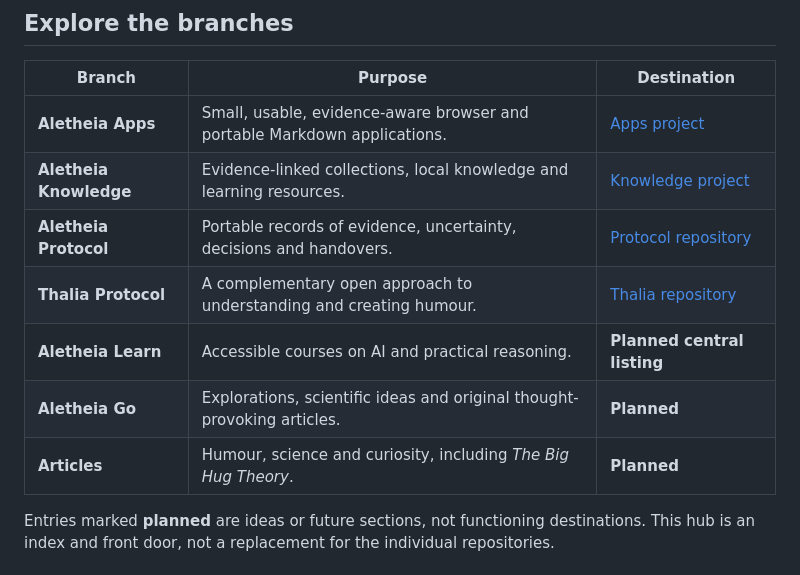
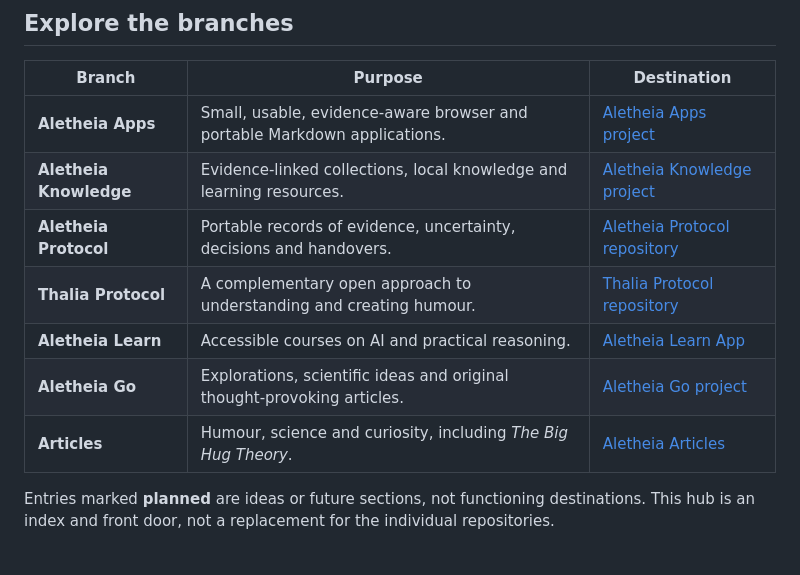
Before and after one commit to KarstenEvans/aletheia, a Markdown page: README.md, the part around the change. GitHub-like rendering.

Commit message:
Fix project links in README.md
Updated links for Aletheia projects in the README.

```diff
--- a/README.md
+++ b/README.md
@@ -26,13 +26,13 @@ Expect curiosity, practical tools, a little mythology, and humour where it helps
 
 | Branch | Purpose | Destination |
 | --- | --- | --- |
-| **Aletheia Apps** | Small, usable, evidence-aware browser and portable Markdown applications. | [Apps project](https://karstenevans.github.io/aletheia-app/) |
-| **Aletheia Knowledge** | Evidence-linked collections, local knowledge and learning resources. | [Knowledge project](https://karstenevans.github.io/aletheia-knowledge/) |
-| **Aletheia Protocol** | Portable records of evidence, uncertainty, decisions and handovers. | [Protocol repository](https://github.com/KarstenEvans/aletheia-protocol) |
-| **Thalia Protocol** | A complementary open approach to understanding and creating humour. | [Thalia repository](https://github.com/KarstenEvans/thalia-protocol) |
-| **Aletheia Learn** | Accessible courses on AI and practical reasoning. | **Planned central listing** |
-| **Aletheia Go** | Explorations, scientific ideas and original thought-provoking articles. | **Planned** |
-| **Articles** | Humour, science and curiosity, including *The Big Hug Theory*. | **Planned** |
+| **Aletheia Apps** | Small, usable, evidence-aware browser and portable Markdown applications. | [Aletheia Apps project](https://karstenevans.github.io/aletheia-app/) |
+| **Aletheia Knowledge** | Evidence-linked collections, local knowledge and learning resources. | [Aletheia Knowledge project](https://karstenevans.github.io/aletheia-knowledge/) |
+| **Aletheia Protocol** | Portable records of evidence, uncertainty, decisions and handovers. | [Aletheia Protocol repository](https://github.com/KarstenEvans/aletheia-protocol) |
+| **Thalia Protocol** | A complementary open approach to understanding and creating humour. | [Thalia Protocol repository](https://github.com/KarstenEvans/thalia-protocol) |
+| **Aletheia Learn** | Accessible courses on AI and practical reasoning. | [Aletheia Learn App](https://karstenevans.github.io/aletheia-app/aletheia-learn/aletheia-learn.htm) |
+| **Aletheia Go** | Explorations, scientific ideas and original thought-provoking articles. | [Aletheia Go project](https://karstenevans.github.io/aletheia/aletheia-go/) |
+| **Articles** | Humour, science and curiosity, including *The Big Hug Theory*. | [Aletheia Articles](https://karstenevans.github.io/aletheia/articles/) |
 
 Entries marked **planned** are ideas or future sections, not functioning destinations. This hub is an index and front door, not a replacement for the individual repositories.
 
```
